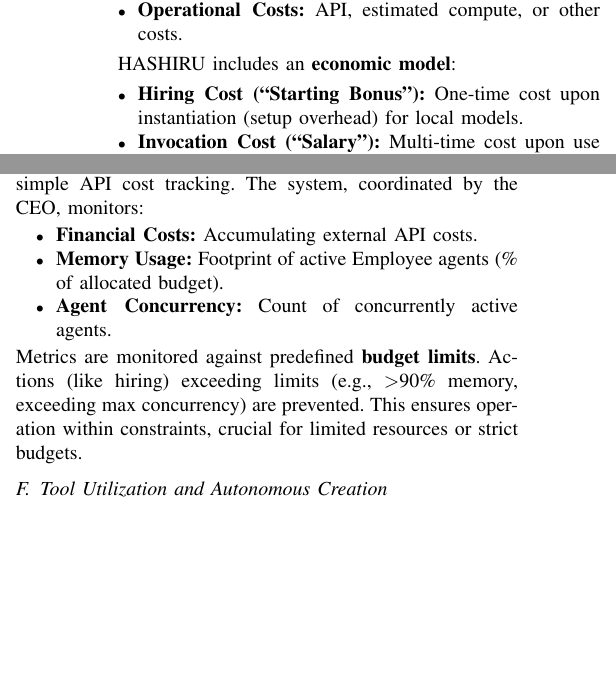
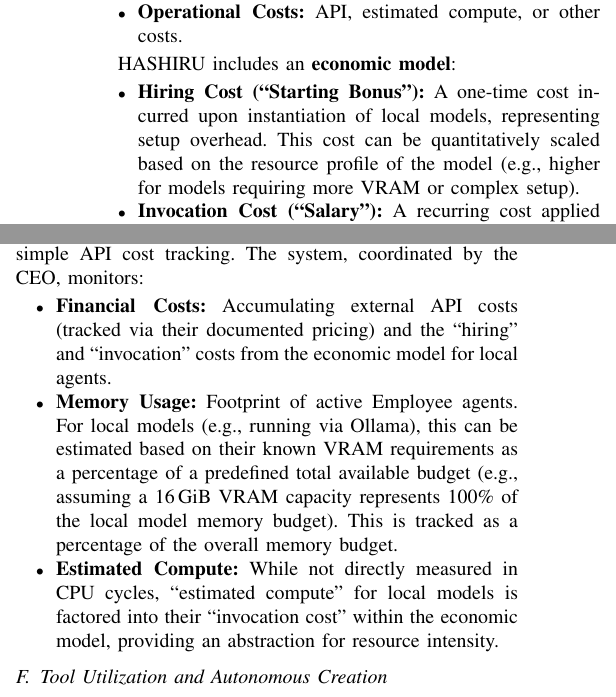
Before and after one commit to HASHIRU-AI/HASHIRUBench, a LaTeX paper (paper/conference_101719.tex): two parts of the columns of page 3 of 10, joined at a grey line, cut so that both start at the same text, the shorter picture padded with empty space. Compiled offline with pdfLaTeX; a missing font is replaced by an installed copy or a similar font; a LaTeX package or settings file that is missing is left out.

Commit message:
Enhance conference paper: refine economic model descriptions and clarify evaluation metrics for improved understanding

```diff
--- a/paper/conference_101719.tex
+++ b/paper/conference_101719.tex
@@ -148,9 +148,9 @@
 
 HASHIRU includes an \textbf{economic model}:
 \begin{itemize}
-    \item \textbf{Hiring Cost (``Starting Bonus''):} One-time cost upon instantiation (setup overhead) for local models.
-    \item \textbf{Invocation Cost (``Salary''):} Multi-time cost upon use (system/payment load) for local models.
-    \item \textbf{Expense Cost:} Multi-time cost for external API calls (e.g., OpenAI, Anthropic) based on token usage.
+    \item \textbf{Hiring Cost (``Starting Bonus''):} A one-time cost incurred upon instantiation of local models, representing setup overhead. This cost can be quantitatively scaled based on the resource profile of the model (e.g., higher for models requiring more VRAM or complex setup).
+    \item \textbf{Invocation Cost (``Salary''):} A recurring cost applied each time a local model is used, reflecting the operational load (e.g., inferred compute, system resource engagement). This abstracts the cost of utilizing local resources for a given task.
+    \item \textbf{Expense Cost:} A recurring cost for external API calls (e.g., OpenAI, Anthropic), typically calculated based on token usage as per the API provider's documented pricing.
 \end{itemize}
 These transaction costs discourage excessive churn, promoting stability. The CEO evaluates if replacing an agent benefits outweigh hiring/firing costs plus operational differences. This combats rigidity and allows adaptation while managing budgets and preventing wasteful turnover.
 
@@ -169,12 +169,10 @@
 \label{subsec:resource_mgmt}
 Explicit resource management is central, moving beyond simple API cost tracking. The system, coordinated by the CEO, monitors:
 \begin{itemize}
-    \item \textbf{Financial Costs:} Accumulating external API costs.
-    \item \textbf{Memory Usage:} Footprint of active Employee agents (\% of allocated budget).
-    \item \textbf{Agent Concurrency:} Count of concurrently active agents.
+    \item \textbf{Financial Costs:} Accumulating external API costs (tracked via their documented pricing) and the ``hiring'' and ``invocation'' costs from the economic model for local agents.
+    \item \textbf{Memory Usage:} Footprint of active Employee agents. For local models (e.g., running via Ollama), this can be estimated based on their known VRAM requirements as a percentage of a predefined total available budget (e.g., assuming a 16\,GiB VRAM capacity represents 100\% of the local model memory budget). This is tracked as a percentage of the overall memory budget.
+    \item \textbf{Estimated Compute:} While not directly measured in CPU cycles, ``estimated compute'' for local models is factored into their ``invocation cost'' within the economic model, providing an abstraction for resource intensity.
 \end{itemize}
-Metrics are monitored against predefined \textbf{budget limits}. Actions (like hiring) exceeding limits (e.g., $>$90\% memory, exceeding max concurrency) are prevented. This ensures operation within constraints, crucial for limited resources or strict budgets.
-
 \subsection{Tool Utilization and Autonomous Creation}
 \label{subsec:tooling}
 HASHIRU agents use predefined tools (functions, APIs, databases) to interact and perform actions beyond text generation \cite{yao2022react, openai_func_calling}.
```
Also changed, not shown: paper/conference_101719.pdf, paper/conference_101719.tex (7 more changed lines).
